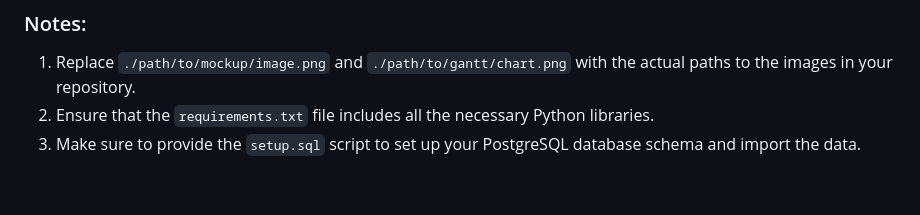
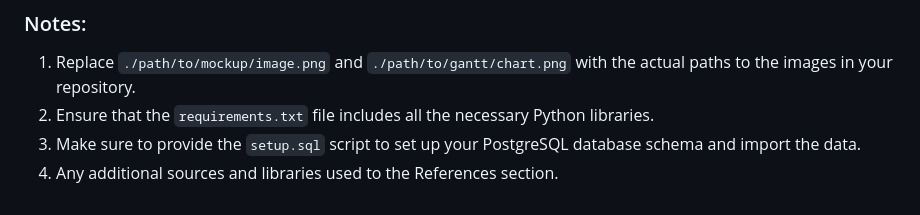
Before and after one commit to umasel/Global_Inflation_Trends_Dashboard, a Markdown page: README.md, the part around the change. Drawn GitHub-style.

```diff
--- a/README.md
+++ b/README.md
@@ -113,3 +113,4 @@ Our project aims to create an interactive dashboard that visualizes global infla
 1. Replace `./path/to/mockup/image.png` and `./path/to/gantt/chart.png` with the actual paths to the images in your repository.
 2. Ensure that the `requirements.txt` file includes all the necessary Python libraries.
 3. Make sure to provide the `setup.sql` script to set up your PostgreSQL database schema and import the data.
+4. Any additional sources and libraries used to the References section.
```
